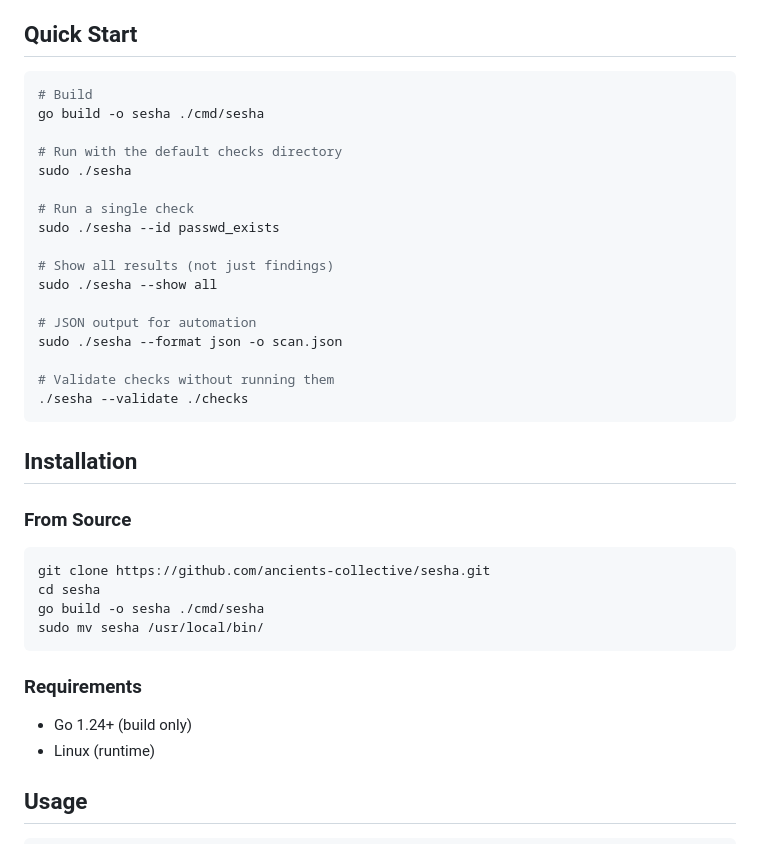
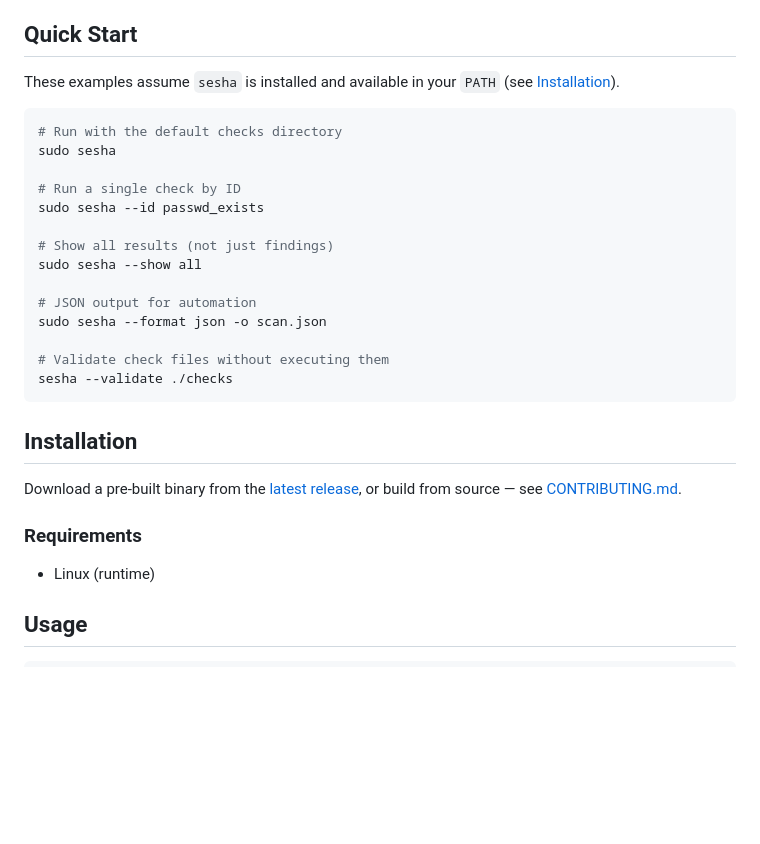
Before and after one commit to ancients-collective/sesha, a Markdown page: README.md, the part around the change. Drawn GitHub-style; blank space fills up the shorter version.

Commit message:
docs: make README user-facing and add build step to CONTRIBUTING.md (#20)
Move build-from-source instructions from README to CONTRIBUTING.md and
update Quick Start to assume sesha is installed. README now links to
CONTRIBUTING.md for build instructions and to GitHub releases for
pre-built binaries, keeping it focused on end users.

````diff
--- a/README.md
+++ b/README.md
@@ -29,40 +29,34 @@ Sesha contains synthetically generated code.
 
 ## Quick Start
 
+These examples assume `sesha` is installed and available in your `PATH` (see
+[Installation](#installation)).
+
 ```bash
-# Build
-go build -o sesha ./cmd/sesha
+# Run with the default checks directory
+sudo sesha
 
-# Run with the default checks directory
-sudo ./sesha
-
-# Run a single check
-sudo ./sesha --id passwd_exists
+# Run a single check by ID
+sudo sesha --id passwd_exists
 
 # Show all results (not just findings)
-sudo ./sesha --show all
+sudo sesha --show all
 
 # JSON output for automation
-sudo ./sesha --format json -o scan.json
+sudo sesha --format json -o scan.json
 
-# Validate checks without running them
-./sesha --validate ./checks
+# Validate check files without executing them
+sesha --validate ./checks
 ```
 
 ## Installation
 
-### From Source
-
-```bash
-git clone https://github.com/ancients-collective/sesha.git
-cd sesha
-go build -o sesha ./cmd/sesha
-sudo mv sesha /usr/local/bin/
-```
+Download a pre-built binary from the
+[latest release](https://github.com/ancients-collective/sesha/releases), or
+build from source — see [CONTRIBUTING.md](CONTRIBUTING.md#getting-started).
 
 ### Requirements
 
-- Go 1.24+ (build only)
 - Linux (runtime)
 
 ## Usage
````
Also changed, not shown: CONTRIBUTING.md (+9 -4 lines).
